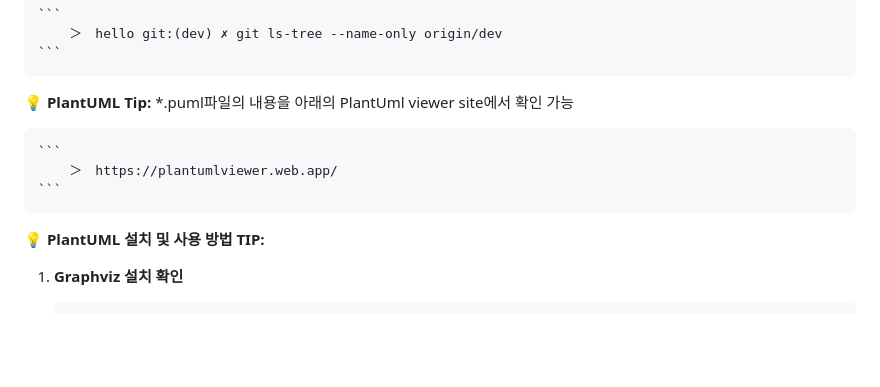
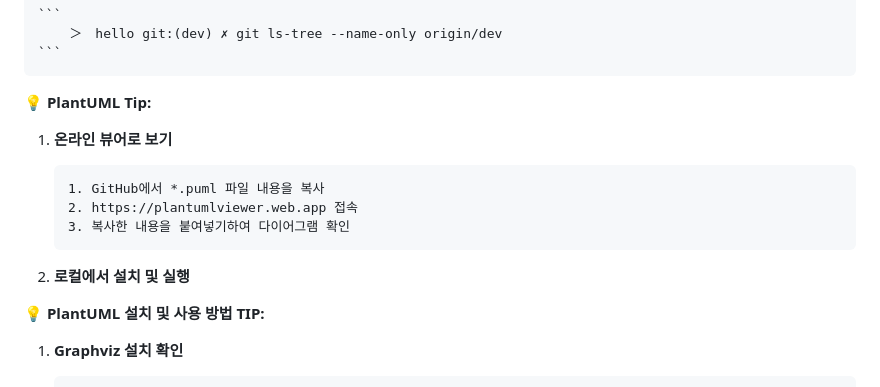
Before and after one commit to kimsjava/pythons, a Markdown page: README.md, the part around the change. GitHub-like rendering; blank space fills up the shorter version.

Commit message:
docs: PlantUML 온라인 뷰어 사용 방법 추가

````diff
--- a/README.md
+++ b/README.md
@@ -139,11 +139,16 @@ django_app/
         ＞　hello git:(dev) ✗ git ls-tree --name-only origin/dev
     ```
 
-**💡 PlantUML Tip:** *.puml파일의 내용을 아래의 PlantUml viewer site에서 확인 가능
+**💡 PlantUML Tip:**
 
+1. **온라인 뷰어로 보기**
     ```
-        ＞　https://plantumlviewer.web.app/
+    1. GitHub에서 *.puml 파일 내용을 복사
+    2. https://plantumlviewer.web.app 접속
+    3. 복사한 내용을 붙여넣기하여 다이어그램 확인
     ```
+
+2. **로컬에서 설치 및 실행**
 
 **💡 PlantUML 설치 및 사용 방법 TIP:**
 
````
